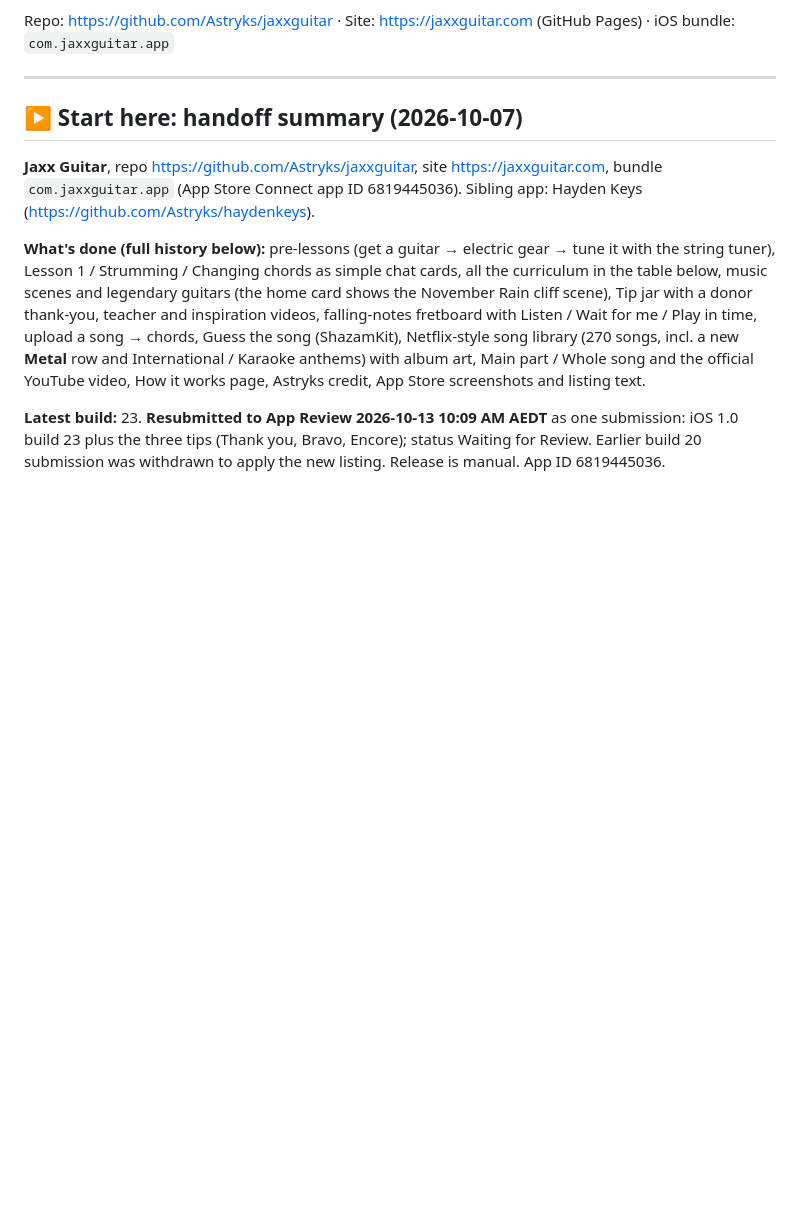
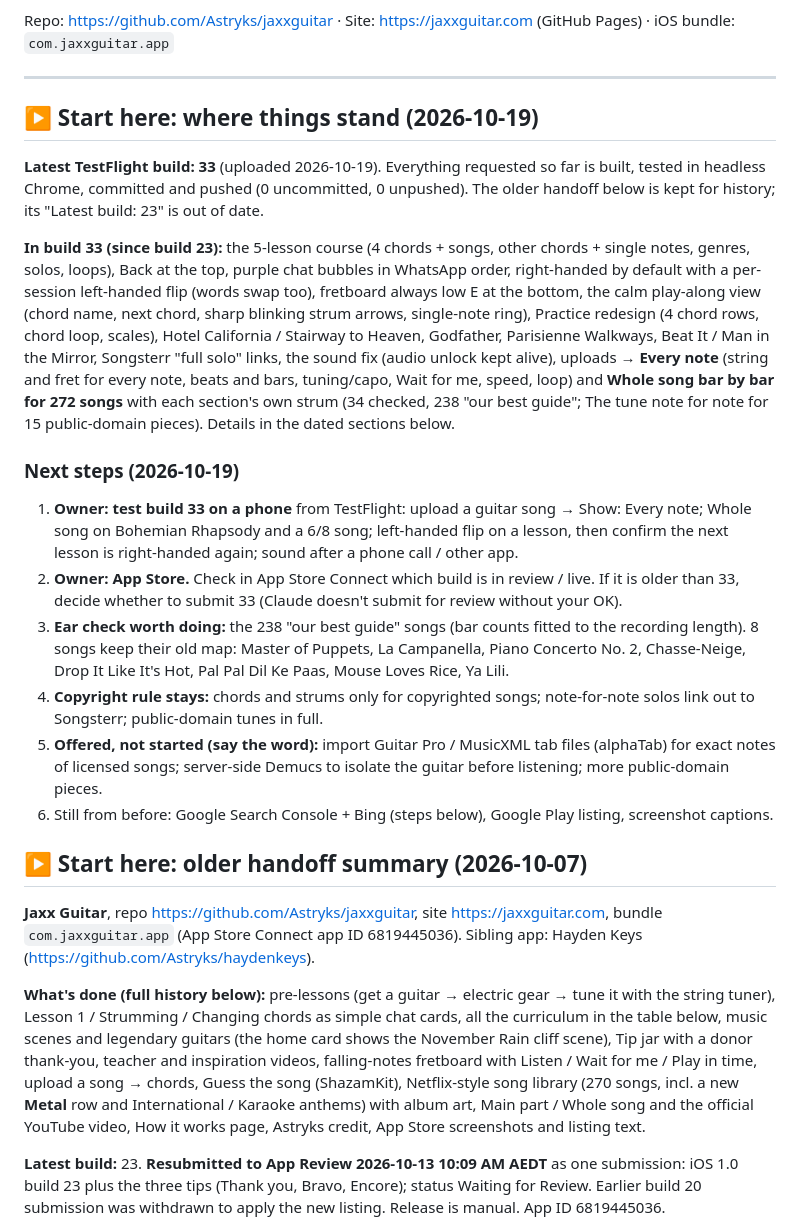
Before and after one commit to Astryks/jaxxguitar, a Markdown page: STATUS.md, the part around the change. Rendered like a GitHub page; blank space fills up the shorter version.

Commit message:
STATUS: where things stand 2026-10-19 and next steps
Co-Authored-By: Claude Opus 5.5 <noreply@anthropic.com>

```diff
--- a/STATUS.md
+++ b/STATUS.md
@@ -6,7 +6,21 @@ Repo: https://github.com/Astryks/jaxxguitar · Site: https://jaxxguitar.com (Git
 
 ---
 
-## ▶ Start here: handoff summary (2026-10-07)
+## ▶ Start here: where things stand (2026-10-19)
+
+**Latest TestFlight build: 33** (uploaded 2026-10-19). Everything requested so far is built, tested in headless Chrome, committed and pushed (0 uncommitted, 0 unpushed). The older handoff below is kept for history; its "Latest build: 23" is out of date.
+
+**In build 33 (since build 23):** the 5-lesson course (4 chords + songs, other chords + single notes, genres, solos, loops), Back at the top, purple chat bubbles in WhatsApp order, right-handed by default with a per-session left-handed flip (words swap too), fretboard always low E at the bottom, the calm play-along view (chord name, next chord, sharp blinking strum arrows, single-note ring), Practice redesign (4 chord rows, chord loop, scales), Hotel California / Stairway to Heaven, Godfather, Parisienne Walkways, Beat It / Man in the Mirror, Songsterr "full solo" links, the sound fix (audio unlock kept alive), uploads → **Every note** (string and fret for every note, beats and bars, tuning/capo, Wait for me, speed, loop) and **Whole song bar by bar for 272 songs** with each section's own strum (34 checked, 238 "our best guide"; The tune note for note for 15 public-domain pieces). Details in the dated sections below.
+
+### Next steps (2026-10-19)
+1. **Owner: test build 33 on a phone** from TestFlight: upload a guitar song → Show: Every note; Whole song on Bohemian Rhapsody and a 6/8 song; left-handed flip on a lesson, then confirm the next lesson is right-handed again; sound after a phone call / other app.
+2. **Owner: App Store.** Check in App Store Connect which build is in review / live. If it is older than 33, decide whether to submit 33 (Claude doesn't submit for review without your OK).
+3. **Ear check worth doing:** the 238 "our best guide" songs (bar counts fitted to the recording length). 8 songs keep their old map: Master of Puppets, La Campanella, Piano Concerto No. 2, Chasse-Neige, Drop It Like It's Hot, Pal Pal Dil Ke Paas, Mouse Loves Rice, Ya Lili.
+4. **Copyright rule stays:** chords and strums only for copyrighted songs; note-for-note solos link out to Songsterr; public-domain tunes in full.
+5. **Offered, not started (say the word):** import Guitar Pro / MusicXML tab files (alphaTab) for exact notes of licensed songs; server-side Demucs to isolate the guitar before listening; more public-domain pieces.
+6. Still from before: Google Search Console + Bing (steps below), Google Play listing, screenshot captions.
+
+## ▶ Start here: older handoff summary (2026-10-07)
 
 **Jaxx Guitar**, repo https://github.com/Astryks/jaxxguitar, site https://jaxxguitar.com, bundle `com.jaxxguitar.app` (App Store Connect app ID 6819445036). Sibling app: Hayden Keys (https://github.com/Astryks/haydenkeys).
 
```
